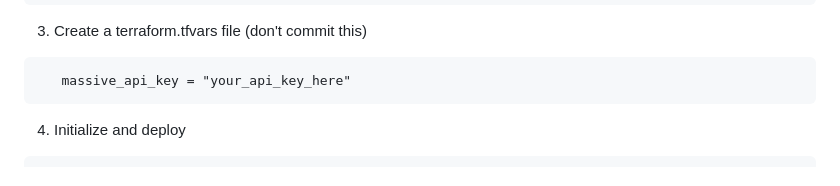
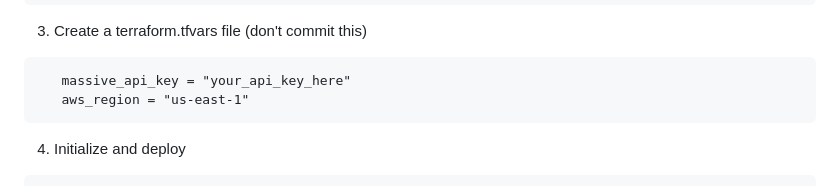
Before and after one commit to AST103/stocks-serverless-pipeline, a Markdown page: README.md, the part around the change. GitHub-like rendering.

````diff
--- a/README.md
+++ b/README.md
@@ -23,6 +23,7 @@ Serverless AWS pipeline that tracks daily stock market movers and displays a 7-d
 3. Create a terraform.tfvars file (don't commit this)
 ```
    massive_api_key = "your_api_key_here"
+   aws_region = "us-east-1"
 ```
 
 4. Initialize and deploy
````
